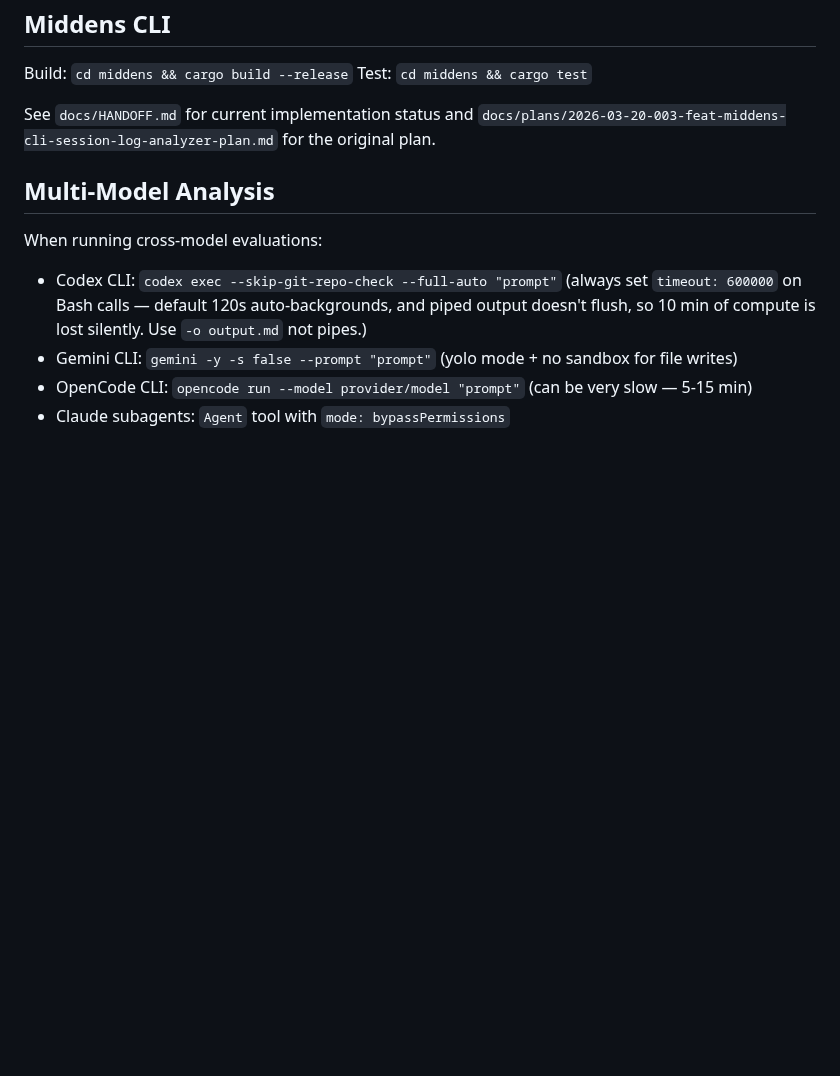
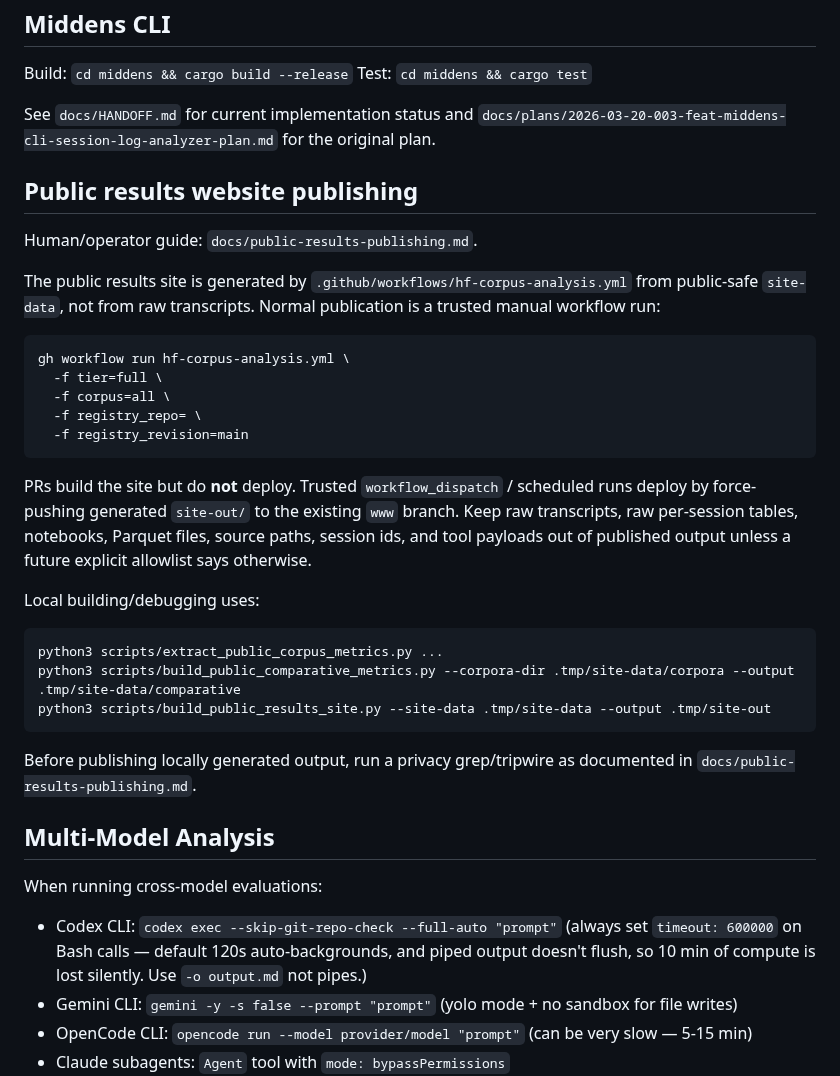
Before and after one commit to Lightless-Labs/third-thoughts, a Markdown page: AGENTS.md, the part around the change. GitHub-like rendering; blank space fills up the shorter version.

Commit message:
Document public results publishing process

````diff
--- a/AGENTS.md
+++ b/AGENTS.md
@@ -72,6 +72,32 @@ Test: `cd middens && cargo test`
 
 See `docs/HANDOFF.md` for current implementation status and `docs/plans/2026-03-20-003-feat-middens-cli-session-log-analyzer-plan.md` for the original plan.
 
+## Public results website publishing
+
+Human/operator guide: `docs/public-results-publishing.md`.
+
+The public results site is generated by `.github/workflows/hf-corpus-analysis.yml` from public-safe `site-data`, not from raw transcripts. Normal publication is a trusted manual workflow run:
+
+```bash
+gh workflow run hf-corpus-analysis.yml \
+  -f tier=full \
+  -f corpus=all \
+  -f registry_repo= \
+  -f registry_revision=main
+```
+
+PRs build the site but do **not** deploy. Trusted `workflow_dispatch` / scheduled runs deploy by force-pushing generated `site-out/` to the existing `www` branch. Keep raw transcripts, raw per-session tables, notebooks, Parquet files, source paths, session ids, and tool payloads out of published output unless a future explicit allowlist says otherwise.
+
+Local building/debugging uses:
+
+```bash
+python3 scripts/extract_public_corpus_metrics.py ...
+python3 scripts/build_public_comparative_metrics.py --corpora-dir .tmp/site-data/corpora --output .tmp/site-data/comparative
+python3 scripts/build_public_results_site.py --site-data .tmp/site-data --output .tmp/site-out
+```
+
+Before publishing locally generated output, run a privacy grep/tripwire as documented in `docs/public-results-publishing.md`.
+
 ## Multi-Model Analysis
 
 When running cross-model evaluations:
````
Also changed, not shown: docs/HANDOFF.md (+2 -2 lines), docs/public-results-publishing.md (added, +242 -0 lines).
